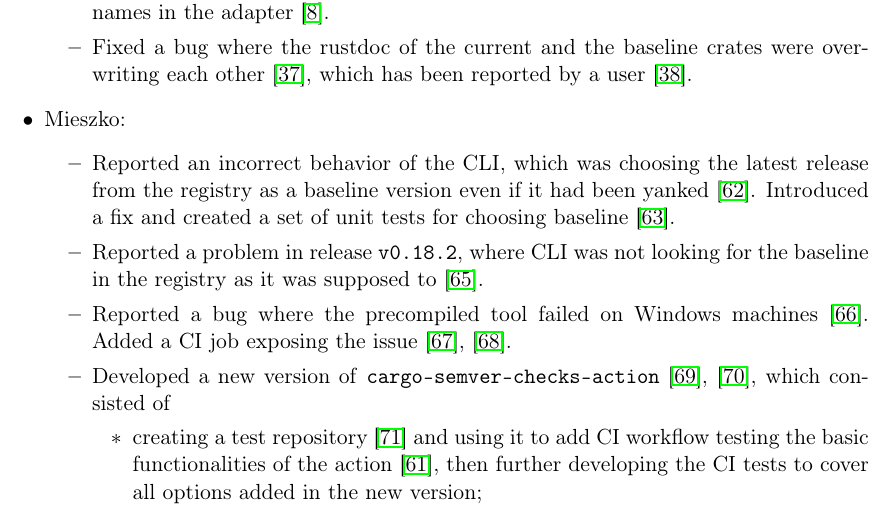
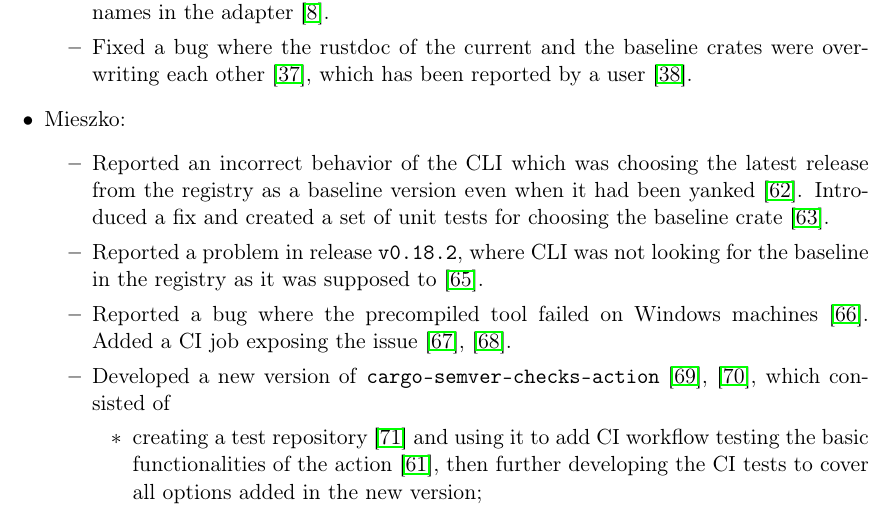
Before and after one commit to tonowak/bachelors-thesis, a LaTeX thesis (thesis-en.tex): part of page 31 of 39, cut so that both start at the same text. Compiled offline with pdfLaTeX.

Commit message:
Update thesis-en.tex
Co-authored-by: Tomasz Nowak <36604952+tonowak@users.noreply.github.com>

```diff
--- a/thesis-en.tex
+++ b/thesis-en.tex
@@ -831,7 +831,7 @@
 
 	\item Mieszko:
 		\begin{itemize}
-			\item Reported an incorrect behavior of the CLI, which was choosing the latest release from the registry as a baseline version even if it had been yanked \cite{issue_choosing_baseline}. Introduced a fix and created a set of unit tests for choosing baseline \cite{pr_choosing_baseline}.
+			\item Reported an incorrect behavior of the CLI which was choosing the latest release from the registry as a baseline version even when it had been yanked \cite{issue_choosing_baseline}. Introduced a fix and created a set of unit tests for choosing the baseline crate \cite{pr_choosing_baseline}.
 
 			\item Reported a problem in release \texttt{v0.18.2}, where CLI was not looking for the baseline in the registry as it was supposed to \cite{issue_finding_registry_baseline}.
 
```
